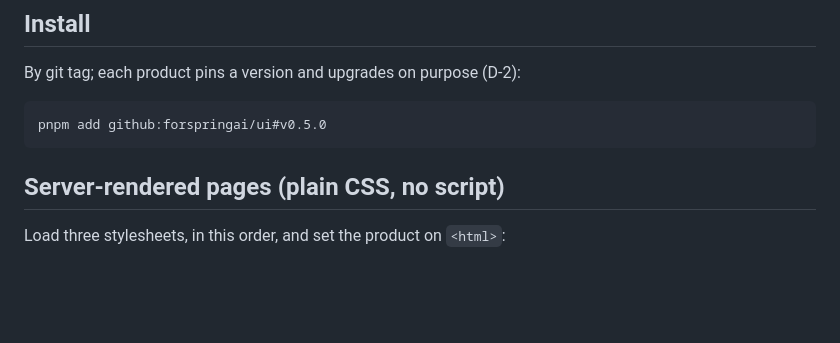
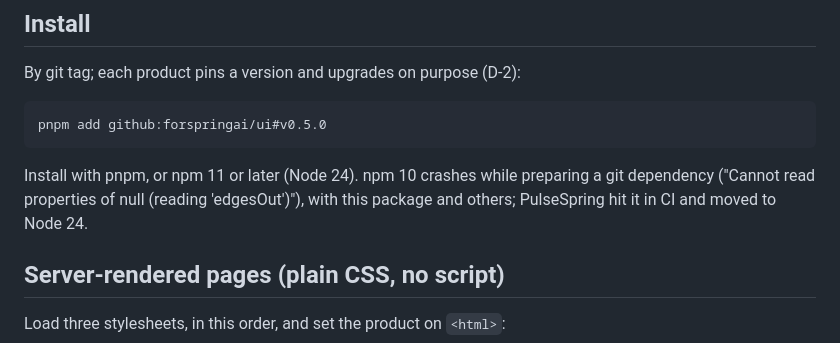
Before and after one commit to forspringai/ui, a Markdown page: README.md, the part around the change. GitHub-like rendering; blank space fills up the shorter version.

Commit message:
README: install with pnpm or npm 11+ (npm 10 crashes on git dependencies)
Co-Authored-By: Claude Opus 5.5 <noreply@anthropic.com>

````diff
--- a/README.md
+++ b/README.md
@@ -11,6 +11,11 @@ By git tag; each product pins a version and upgrades on purpose (D-2):
 ```
 pnpm add github:forspringai/ui#v0.5.0
 ```
+
+Install with pnpm, or npm 11 or later (Node 24). npm 10 crashes while preparing a git dependency
+("Cannot read properties of null (reading 'edgesOut')"), with this package and others; PulseSpring hit
+it in CI and moved to Node 24.
+
 
 ## Server-rendered pages (plain CSS, no script)
 
````
